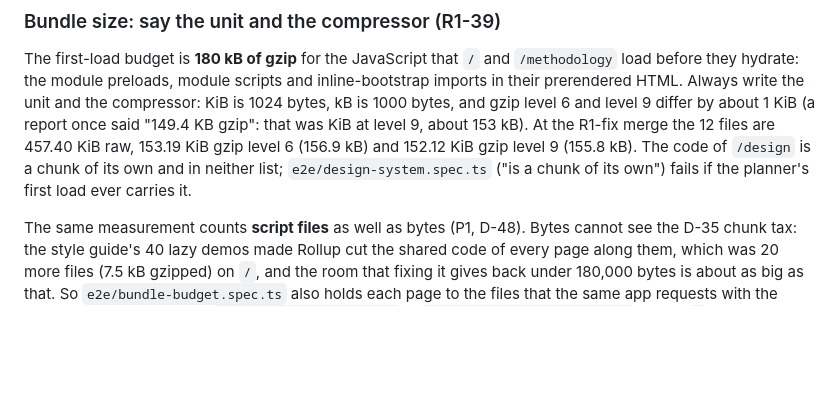
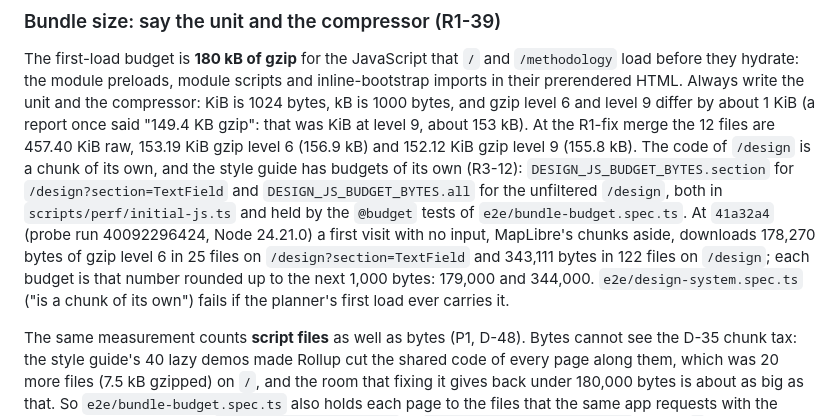
Before and after one commit to ar27111994/weather-aware-truck-routing, a Markdown page: docs/CI-CD.md, the part around the change. Rendered like a GitHub page; blank space fills up the shorter version.

```diff
--- a/docs/CI-CD.md
+++ b/docs/CI-CD.md
@@ -444,9 +444,15 @@ they hydrate: the module preloads, module scripts and inline-bootstrap imports i
 HTML. Always write the unit and the compressor: KiB is 1024 bytes, kB is 1000 bytes, and gzip level 6
 and level 9 differ by about 1 KiB (a report once said "149.4 KB gzip": that was KiB at level 9, about
 153 kB). At the R1-fix merge the 12 files are 457.40 KiB raw, 153.19 KiB gzip level 6
-(156.9 kB) and 152.12 KiB gzip level 9 (155.8 kB). The code of `/design` is a chunk of its own and in
-neither list; `e2e/design-system.spec.ts` ("is a chunk of its own") fails if the planner's first load
-ever carries it.
+(156.9 kB) and 152.12 KiB gzip level 9 (155.8 kB). The code of `/design` is a chunk of its own, and
+the style guide has budgets of its own (R3-12): `DESIGN_JS_BUDGET_BYTES.section` for
+`/design?section=TextField` and `DESIGN_JS_BUDGET_BYTES.all` for the unfiltered `/design`, both in
+`scripts/perf/initial-js.ts` and held by the `@budget` tests of `e2e/bundle-budget.spec.ts`. At
+`41a32a4` (probe run 40092296424, Node 24.21.0) a first visit with no input, MapLibre's chunks aside,
+downloads 178,270 bytes of gzip level 6 in 25 files on `/design?section=TextField` and 343,111 bytes
+in 122 files on `/design`; each budget is that number rounded up to the next 1,000 bytes: 179,000 and
+344,000. `e2e/design-system.spec.ts` ("is a chunk of its own") fails if the planner's first load ever
+carries it.
 
 The same measurement counts **script files** as well as bytes (P1, D-48). Bytes cannot see the D-35
 chunk tax: the style guide's 40 lazy demos made Rollup cut the shared code of every page along them,
```
Also changed, not shown: CONTRIBUTING.md (+4 -2 lines), README.md (+3 -2 lines).
